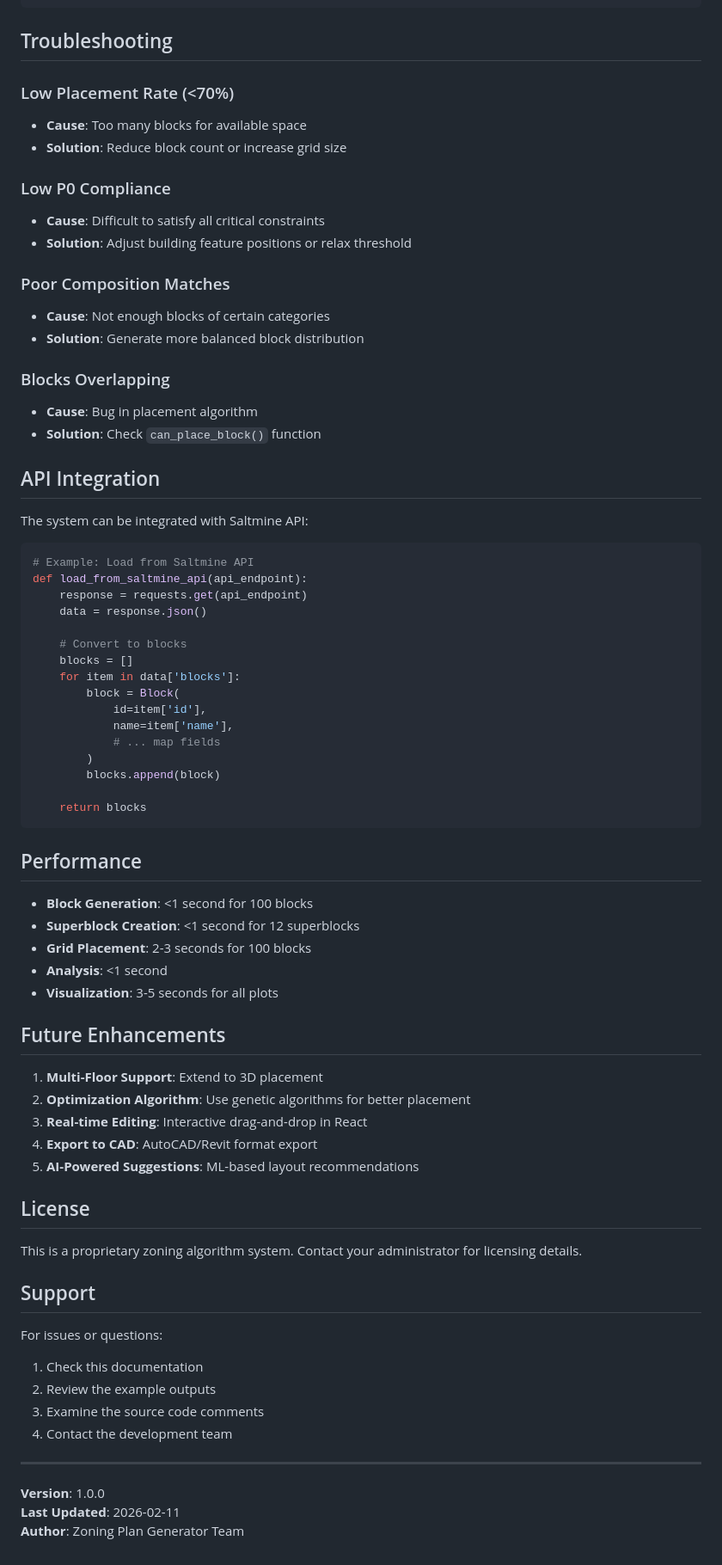
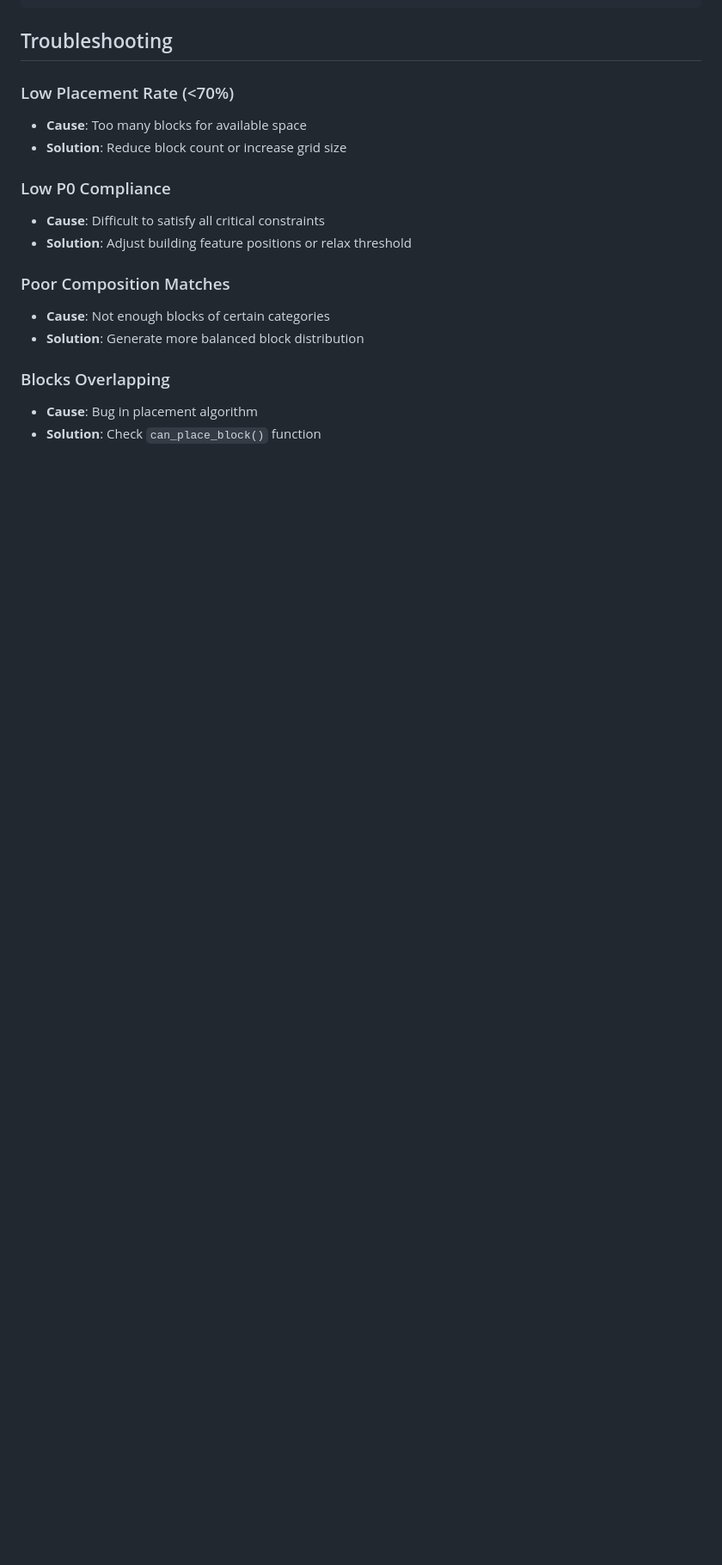
Before and after one commit to jiyanshud22/Saltmine-Auto-Zoning-and-Stacking, a Markdown page: heuristic_search_+_probabilistic_sampling/README.md, the part around the change. Shown at 86% size. GitHub-like rendering; blank space fills up the shorter version.

````diff
--- a/heuristic_search_+_probabilistic_sampling/README.md
+++ b/heuristic_search_+_probabilistic_sampling/README.md
@@ -348,60 +348,3 @@ SUPERBLOCK_COMPOSITIONS = [
 ### Blocks Overlapping
 - **Cause**: Bug in placement algorithm
 - **Solution**: Check `can_place_block()` function
-
-## API Integration
-
-The system can be integrated with Saltmine API:
-
-```python
-# Example: Load from Saltmine API
-def load_from_saltmine_api(api_endpoint):
-    response = requests.get(api_endpoint)
-    data = response.json()
-
-    # Convert to blocks
-    blocks = []
-    for item in data['blocks']:
-        block = Block(
-            id=item['id'],
-            name=item['name'],
-            # ... map fields
-        )
-        blocks.append(block)
-
-    return blocks
-```
-
-## Performance
-
-- **Block Generation**: <1 second for 100 blocks
-- **Superblock Creation**: <1 second for 12 superblocks
-- **Grid Placement**: 2-3 seconds for 100 blocks
-- **Analysis**: <1 second
-- **Visualization**: 3-5 seconds for all plots
-
-## Future Enhancements
-
-1. **Multi-Floor Support**: Extend to 3D placement
-2. **Optimization Algorithm**: Use genetic algorithms for better placement
-3. **Real-time Editing**: Interactive drag-and-drop in React
-4. **Export to CAD**: AutoCAD/Revit format export
-5. **AI-Powered Suggestions**: ML-based layout recommendations
-
-## License
-
-This is a proprietary zoning algorithm system. Contact your administrator for licensing details.
-
-## Support
-
-For issues or questions:
-1. Check this documentation
-2. Review the example outputs
-3. Examine the source code comments
-4. Contact the development team
-
----
-
-**Version**: 1.0.0
-**Last Updated**: 2026-02-11
-**Author**: Zoning Plan Generator Team
````
